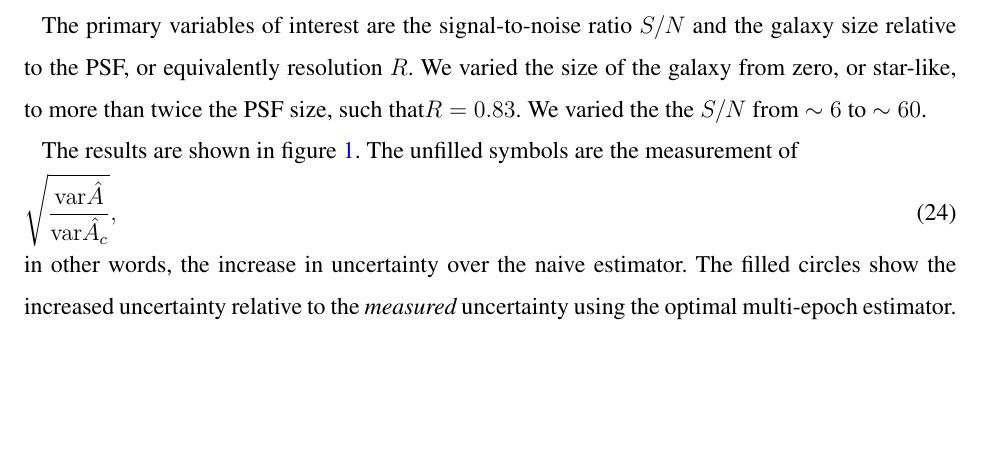
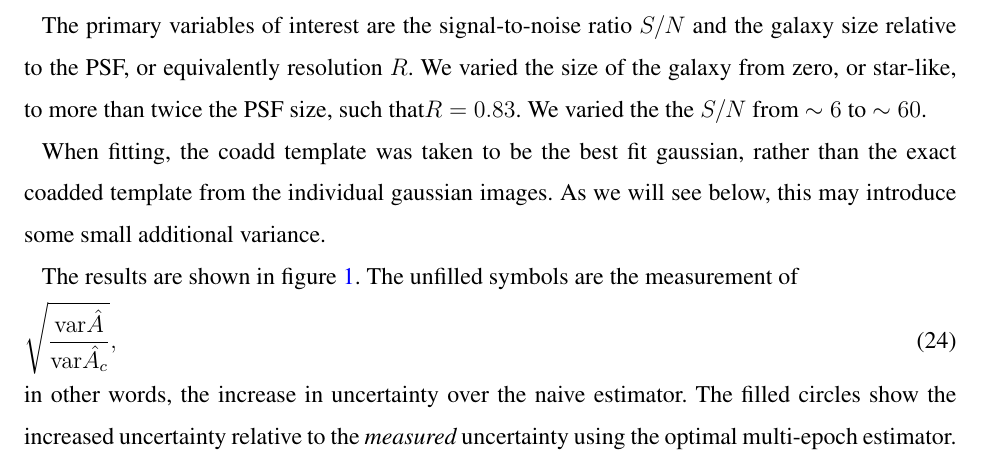
Before and after one commit to esheldon/coadds-paper, a LaTeX paper (coadds.tex): part of page 4 of 5, cut so that both start at the same text, the shorter picture padded with empty space. Compiled offline with pdfLaTeX.

Commit message:
comment on coadd template

```diff
--- a/coadds.tex
+++ b/coadds.tex
@@ -246,6 +246,11 @@ galaxy size relative to the PSF, or equivalently resolution $R$.  We varied the
 size of the galaxy from zero, or star-like, to more than twice the PSF size,
 such that$R = 0.83$. We varied the the \snr\ from $\sim 6$ to $\sim 60$.
 
+
+When fitting, the coadd template was taken to be the best fit gaussian, rather
+than the exact coadded template from the individual gaussian images.  As we
+will see below, this may introduce some small additional variance.
+
 The results are shown in figure \ref{fig:mcresults}.  The unfilled symbols
 are the measurement of
 \begin{align}
```
